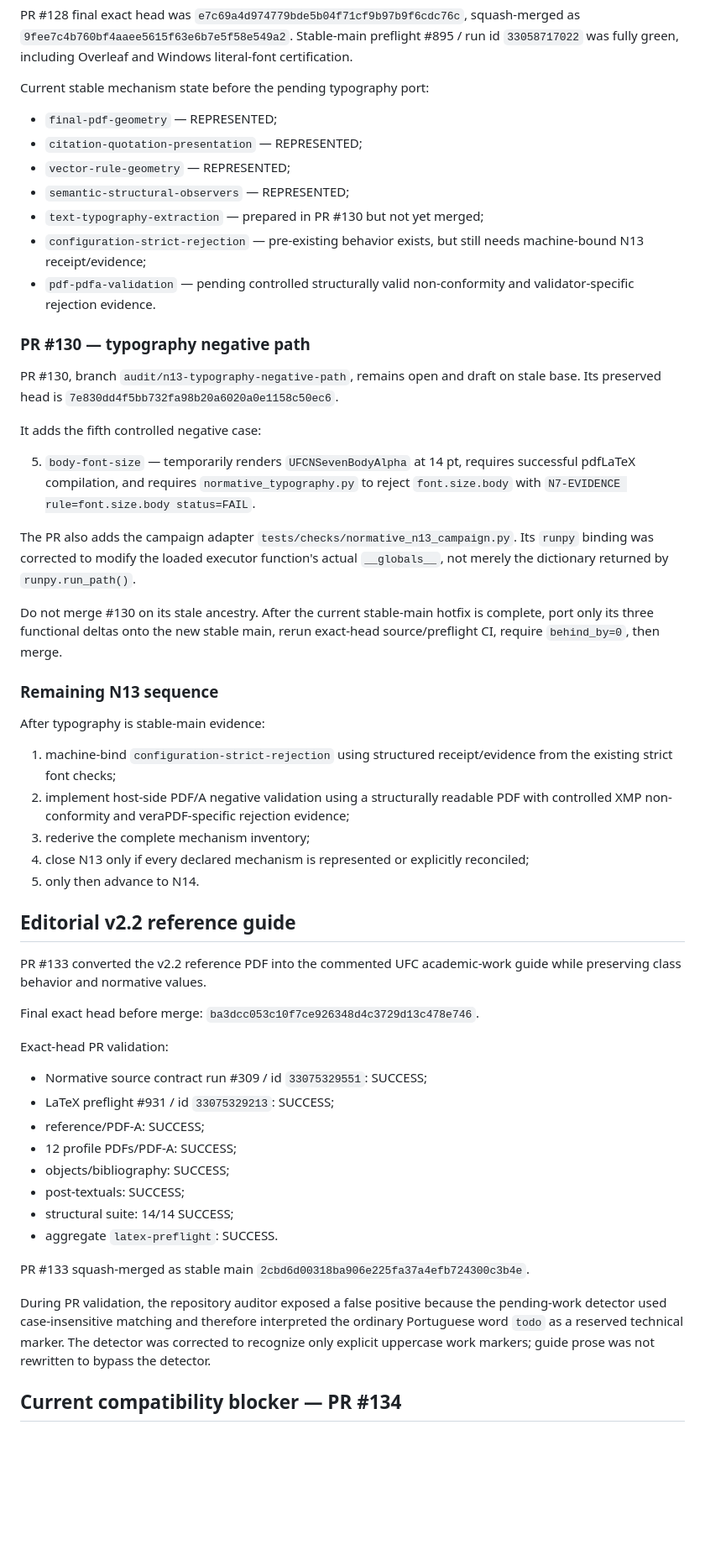
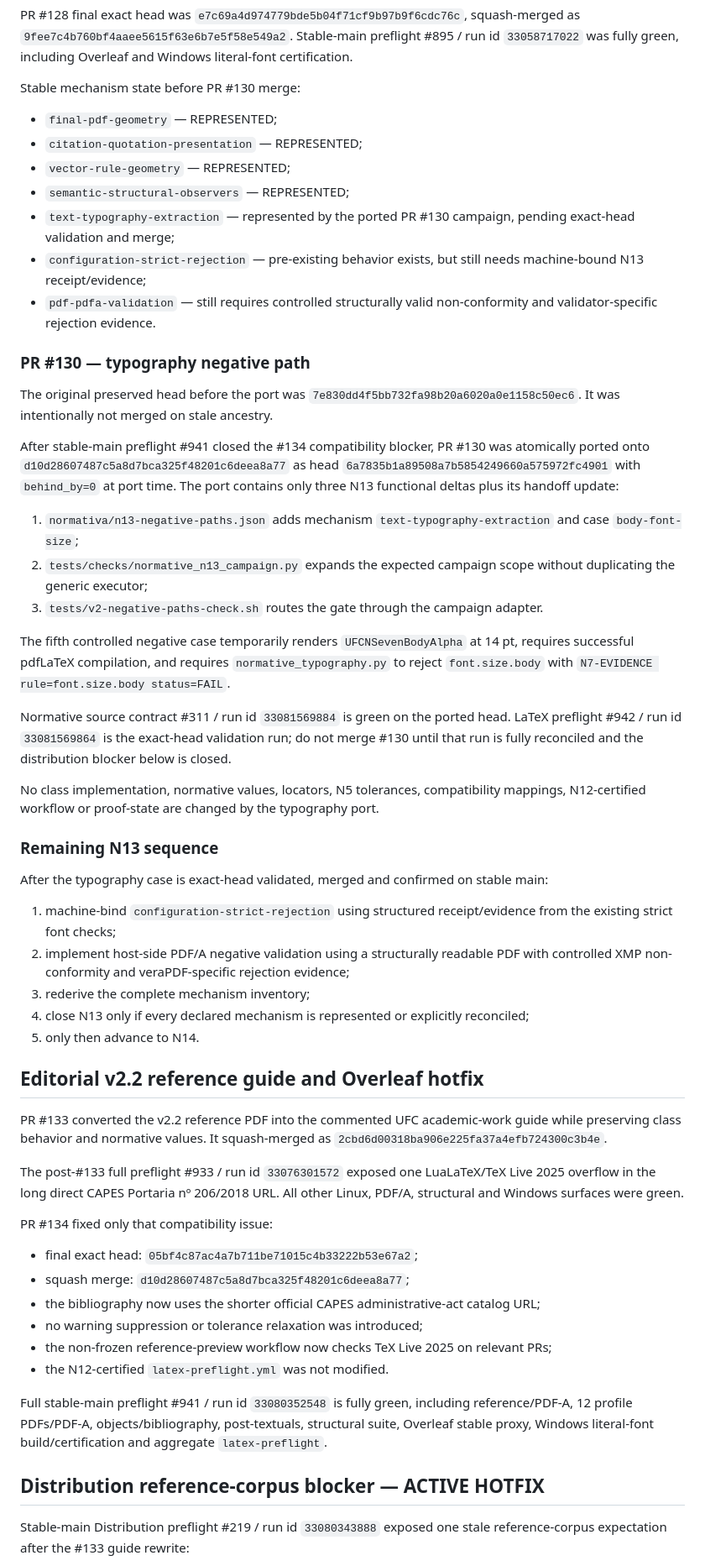
Before and after one commit to tiagosombrra/abntexto-ufc, a Markdown page: docs/HANDOFF-V2.2.0.md, the part around one of its changes. Shown at 84% size. GitHub-like rendering; blank space fills up the shorter version.

Commit message:
docs: record distribution corpus blocker

```diff
--- a/docs/HANDOFF-V2.2.0.md
+++ b/docs/HANDOFF-V2.2.0.md
@@ -119,31 +120,35 @@ PR #128 added the fourth controlled case and hardened evidence ordering in the N
 
 PR #128 final exact head was `e7c69a4d974779bde5b04f71cf9b97b9f6cdc76c`, squash-merged as `9fee7c4b760bf4aaee5615f63e6b7e5f58e549a2`. Stable-main preflight #895 / run id `33058717022` was fully green, including Overleaf and Windows literal-font certification.
 
-Current stable mechanism state before the pending typography port:
+Stable mechanism state before PR #130 merge:
 
 - `final-pdf-geometry` — REPRESENTED;
 - `citation-quotation-presentation` — REPRESENTED;
 - `vector-rule-geometry` — REPRESENTED;
 - `semantic-structural-observers` — REPRESENTED;
-- `text-typography-extraction` — prepared in PR #130 but not yet merged;
+- `text-typography-extraction` — represented by the ported PR #130 campaign, pending exact-head validation and merge;
 - `configuration-strict-rejection` — pre-existing behavior exists, but still needs machine-bound N13 receipt/evidence;
-- `pdf-pdfa-validation` — pending controlled structurally valid non-conformity and validator-specific rejection evidence.
+- `pdf-pdfa-validation` — still requires controlled structurally valid non-conformity and validator-specific rejection evidence.
 
 ### PR #130 — typography negative path
 
-PR #130, branch `audit/n13-typography-negative-path`, remains open and draft on stale base. Its preserved head is `7e830dd4f5bb732fa98b20a6020a0e1158c50ec6`.
+The original preserved head before the port was `7e830dd4f5bb732fa98b20a6020a0e1158c50ec6`. It was intentionally not merged on stale ancestry.
 
-It adds the fifth controlled negative case:
+After stable-main preflight #941 closed the #134 compatibility blocker, PR #130 was atomically ported onto `d10d28607487c5a8d7bca325f48201c6deea8a77` as head `6a7835b1a89508a7b5854249660a575972fc4901` with `behind_by=0` at port time. The port contains only three N13 functional deltas plus its handoff update:
 
-5. `body-font-size` — temporarily renders `UFCNSevenBodyAlpha` at 14 pt, requires successful pdfLaTeX compilation, and requires `normative_typography.py` to reject `font.size.body` with `N7-EVIDENCE rule=font.size.body status=FAIL`.
+1. `normativa/n13-negative-paths.json` adds mechanism `text-typography-extraction` and case `body-font-size`;
+2. `tests/checks/normative_n13_campaign.py` expands the expected campaign scope without duplicating the generic executor;
+3. `tests/v2-negative-paths-check.sh` routes the gate through the campaign adapter.
 
-The PR also adds the campaign adapter `tests/checks/normative_n13_campaign.py`. Its `runpy` binding was corrected to modify the loaded executor function's actual `__globals__`, not merely the dictionary returned by `runpy.run_path()`.
+The fifth controlled negative case temporarily renders `UFCNSevenBodyAlpha` at 14 pt, requires successful pdfLaTeX compilation, and requires `normative_typography.py` to reject `font.size.body` with `N7-EVIDENCE rule=font.size.body status=FAIL`.
 
-Do not merge #130 on its stale ancestry. After the current stable-main hotfix is complete, port only its three functional deltas onto the new stable main, rerun exact-head source/preflight CI, require `behind_by=0`, then merge.
+Normative source contract #311 / run id `33081569884` is green on the ported head. LaTeX preflight #942 / run id `33081569864` is the exact-head validation run; do not merge #130 until that run is fully reconciled and the distribution blocker below is closed.
+
+No class implementation, normative values, locators, N5 tolerances, compatibility mappings, N12-certified workflow or proof-state are changed by the typography port.
 
 ### Remaining N13 sequence
 
-After typography is stable-main evidence:
+After the typography case is exact-head validated, merged and confirmed on stable main:
 
 1. machine-bind `configuration-strict-rejection` using structured receipt/evidence from the existing strict font checks;
 2. implement host-side PDF/A negative validation using a structurally readable PDF with controlled XMP non-conformity and veraPDF-specific rejection evidence;
@@ -151,26 +156,24 @@ After typography is stable-main evidence:
 4. close N13 only if every declared mechanism is represented or explicitly reconciled;
 5. only then advance to N14.
 
-## Editorial v2.2 reference guide
+## Editorial v2.2 reference guide and Overleaf hotfix
 
-PR #133 converted the v2.2 reference PDF into the commented UFC academic-work guide while preserving class behavior and normative values.
+PR #133 converted the v2.2 reference PDF into the commented UFC academic-work guide while preserving class behavior and normative values. It squash-merged as `2cbd6d00318ba906e225fa37a4efb724300c3b4e`.
 
-Final exact head before merge: `ba3dcc053c10f7ce926348d4c3729d13c478e746`.
+The post-#133 full preflight #933 / run id `33076301572` exposed one LuaLaTeX/TeX Live 2025 overflow in the long direct CAPES Portaria nº 206/2018 URL. All other Linux, PDF/A, structural and Windows surfaces were green.
 
-Exact-head PR validation:
+PR #134 fixed only that compatibility issue:
 
-- Normative source contract run #309 / id `33075329551`: SUCCESS;
-- LaTeX preflight #931 / id `33075329213`: SUCCESS;
-- reference/PDF-A: SUCCESS;
-- 12 profile PDFs/PDF-A: SUCCESS;
-- objects/bibliography: SUCCESS;
-- post-textuals: SUCCESS;
-- structural suite: 14/14 SUCCESS;
-- aggregate `latex-preflight`: SUCCESS.
+- final exact head: `05bf4c87ac4a7b711be71015c4b33222b53e67a2`;
+- squash merge: `d10d28607487c5a8d7bca325f48201c6deea8a77`;
+- the bibliography now uses the shorter official CAPES administrative-act catalog URL;
+- no warning suppression or tolerance relaxation was introduced;
+- the non-frozen reference-preview workflow now checks TeX Live 2025 on relevant PRs;
+- the N12-certified `latex-preflight.yml` was not modified.
 
-PR #133 squash-merged as stable main `2cbd6d00318ba906e225fa37a4efb724300c3b4e`.
+Full stable-main preflight #941 / run id `33080352548` is fully green, including reference/PDF-A, 12 profile PDFs/PDF-A, objects/bibliography, post-textuals, structural suite, Overleaf stable proxy, Windows literal-font build/certification and aggregate `latex-preflight`.
 
-During PR validation, the repository auditor exposed a false positive because the pending-work detector used case-insensitive matching and therefore interpreted the ordinary Portuguese word `todo` as a reserved technical marker. The detector was corrected to recognize only explicit uppercase work markers; guide prose was not rewritten to bypass the detector.
+## Distribution reference-corpus blocker — ACTIVE HOTFIX
 
-## Current compatibility blocker — PR #134
+Stable-main Distribution preflight #219 / run id `33080343888` exposed one stale reference-corpus expectation after the #133 guide rewrite:
 
```
Also changed, not shown: other parts of docs/HANDOFF-V2.2.0.md (+23 -30 lines).
